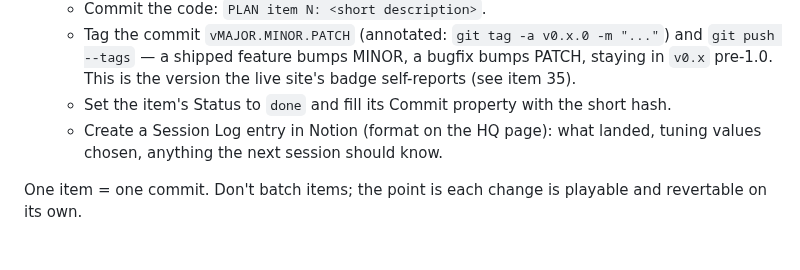
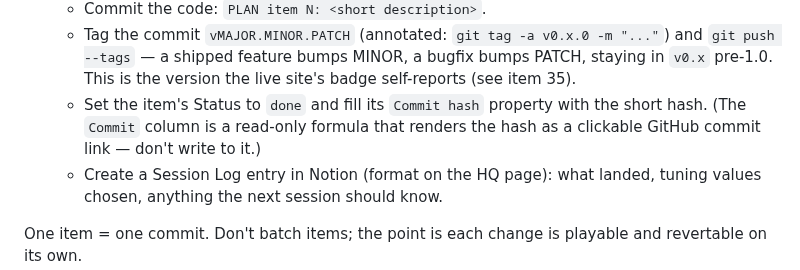
Before and after one commit to gambarini/shooter, a Markdown page: CLAUDE.md, the part around the change. GitHub-like rendering; blank space fills up the shorter version.

Commit message:
docs: point roadmap workflow at Commit hash property
The Roadmap DB's Commit column is now a read-only formula that renders the
hash as a clickable GitHub commit link; the raw short hash moved to a new
Commit hash property. Update the close-out instructions accordingly.

Co-Authored-By: Claude Opus 4.8 <noreply@anthropic.com>

```diff
--- a/CLAUDE.md
+++ b/CLAUDE.md
@@ -45,7 +45,9 @@ Each session does exactly ONE item:
    - Tag the commit `vMAJOR.MINOR.PATCH` (annotated: `git tag -a v0.x.0 -m "..."`) and
      `git push --tags` — a shipped feature bumps MINOR, a bugfix bumps PATCH, staying in
      `v0.x` pre-1.0. This is the version the live site's badge self-reports (see item 35).
-   - Set the item's Status to `done` and fill its Commit property with the short hash.
+   - Set the item's Status to `done` and fill its `Commit hash` property with the short
+     hash. (The `Commit` column is a read-only formula that renders the hash as a clickable
+     GitHub commit link — don't write to it.)
    - Create a Session Log entry in Notion (format on the HQ page): what landed, tuning
      values chosen, anything the next session should know.
 
```
